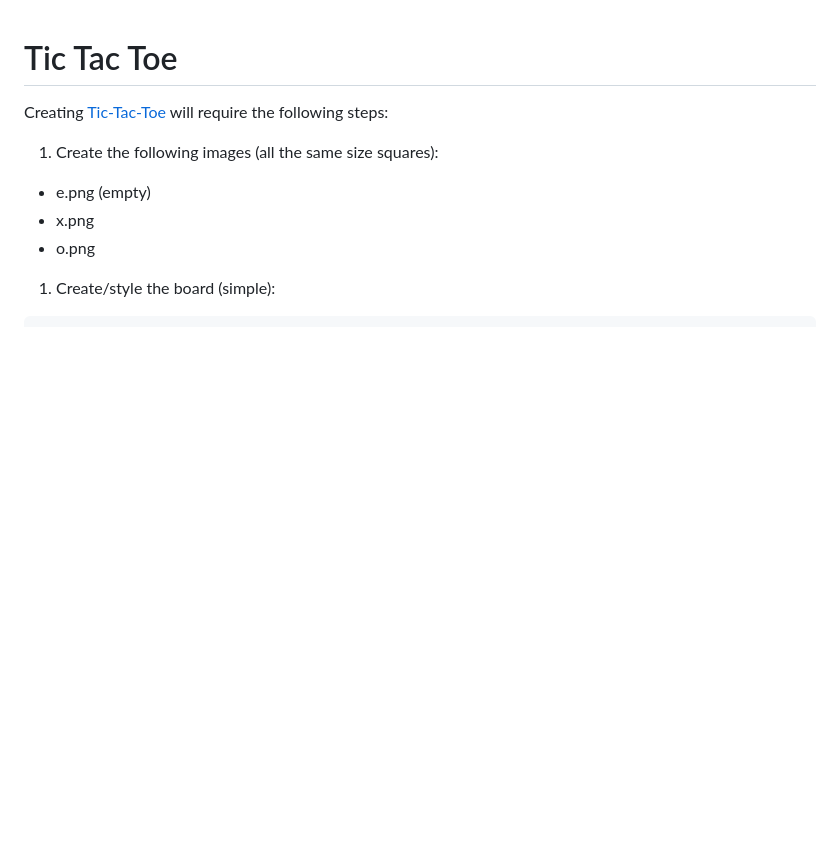
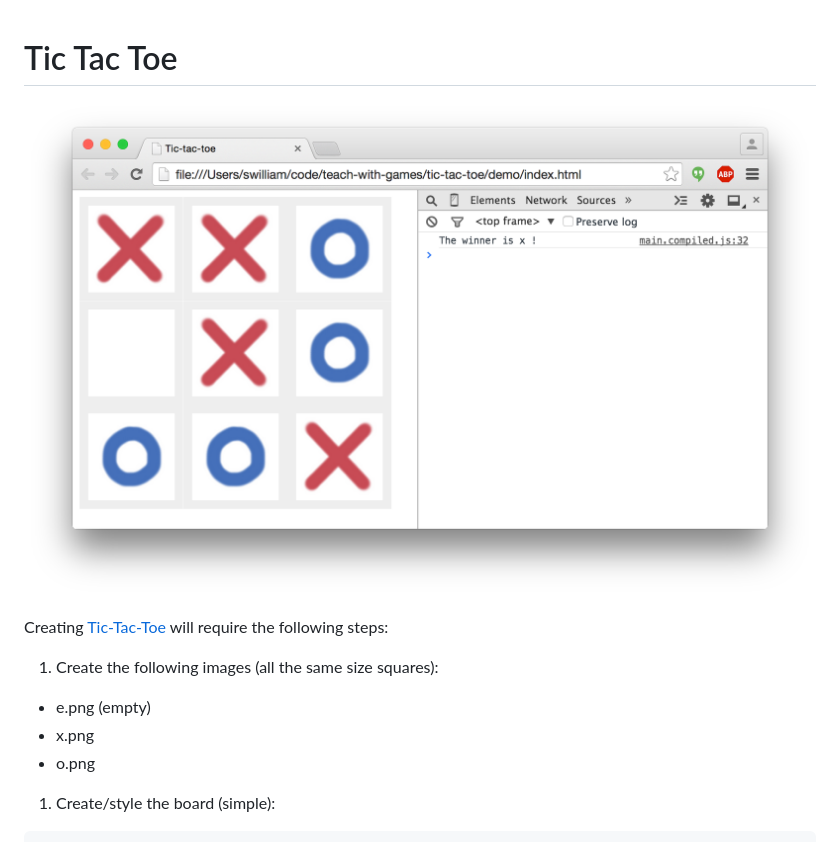
Before and after one commit to codeparkhouston/teach-with-games, a Markdown page: tic-tac-toe/README.md, the part around the change. Rendered like a GitHub page; blank space fills up the shorter version.

```diff
--- a/tic-tac-toe/README.md
+++ b/tic-tac-toe/README.md
@@ -1,4 +1,6 @@
 # Tic Tac Toe
+
+![screen](demo/screen.png)
 
 Creating [Tic-Tac-Toe] will require the following steps:
 
```
Also changed, not shown: README.md (+5 -0 lines), pong/README.md (+2 -0 lines), pong/demo/screen.gif (added).
